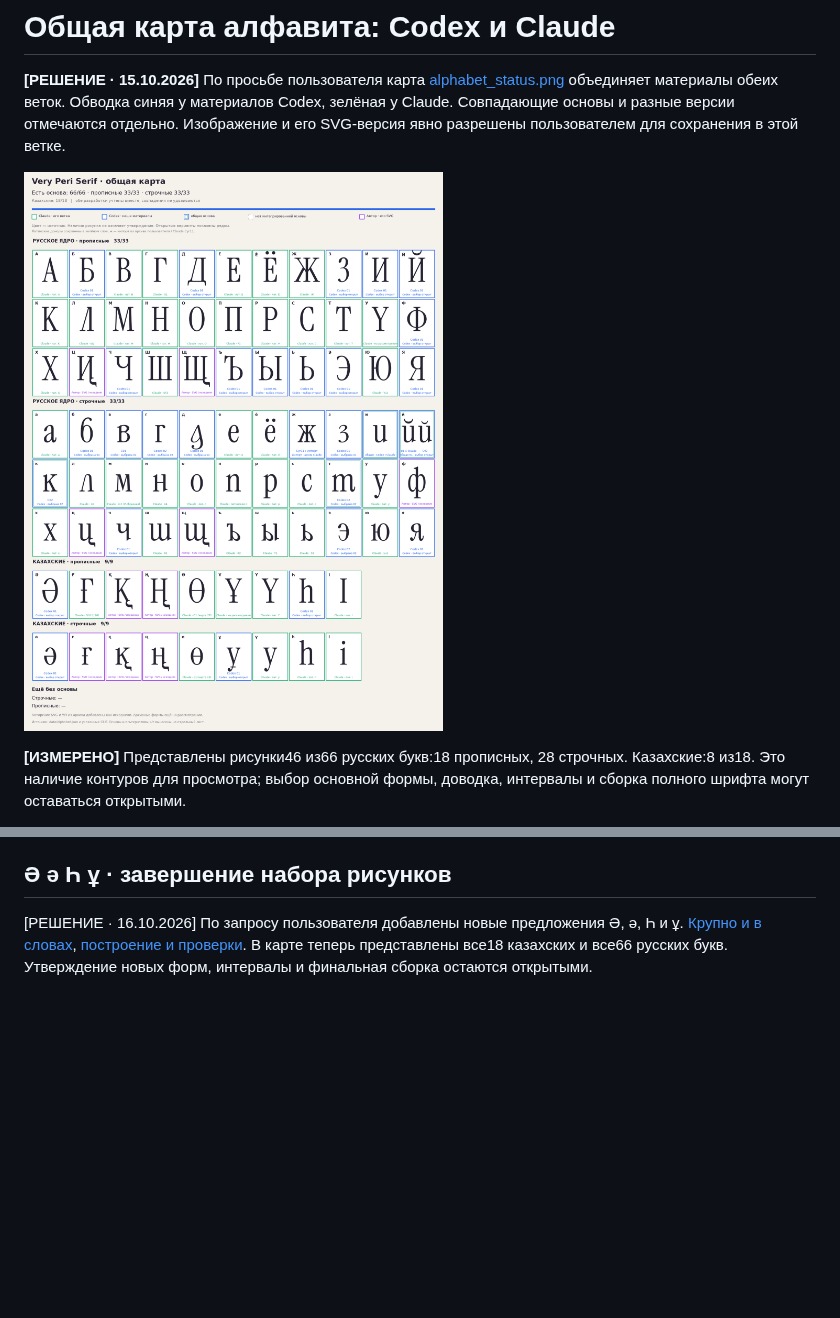
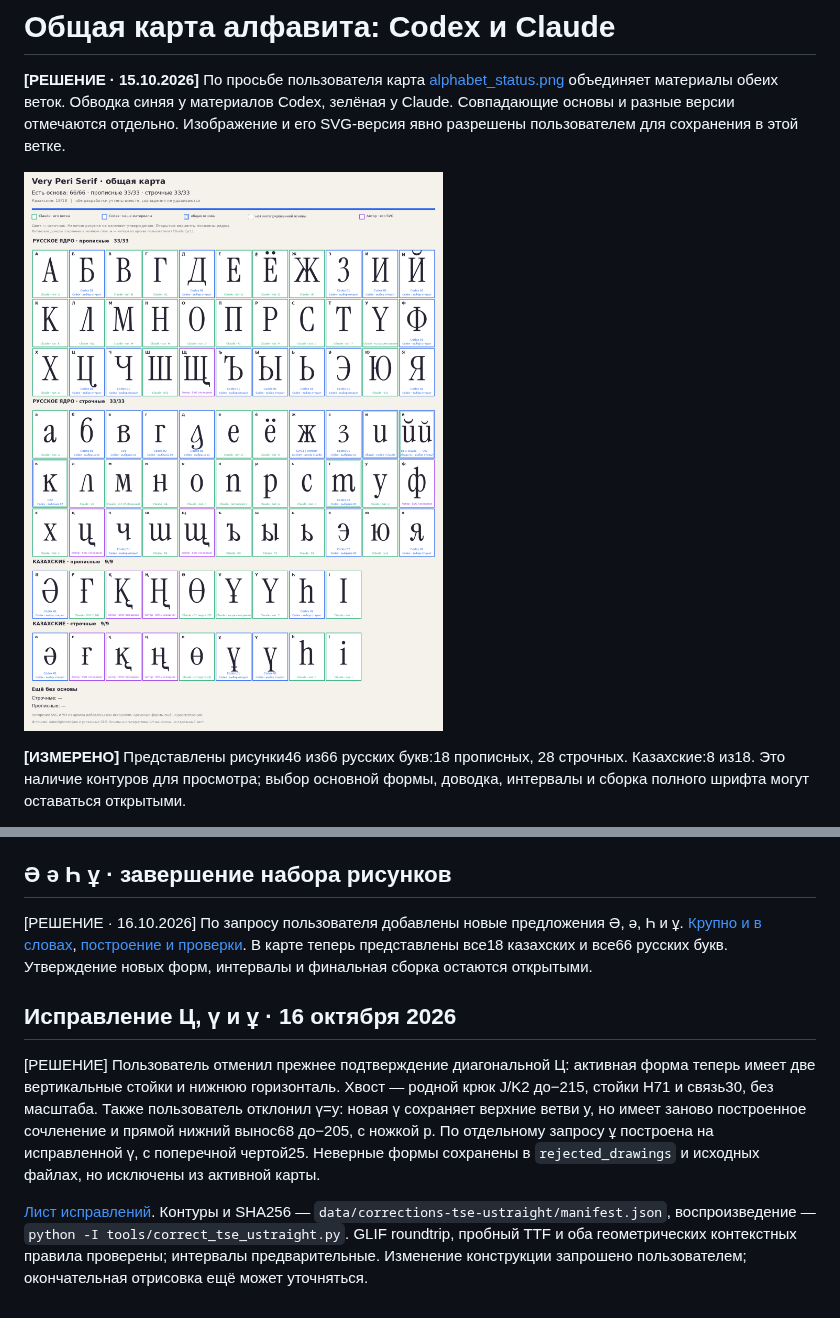
Before and after one commit to rahatulyerbolat05-dotcom/Very-Peri-serif, a Markdown page: docs/alphabet-review.md, 2 parts joined by grey strips. Drawn GitHub-style; pictures changed too: docs/img/alphabet_status.png; blank space fills up the shorter version.

Commit message:
Correct Tse and lowercase U straight and stroked U constructions

```diff
--- a/docs/alphabet-review.md
+++ b/docs/alphabet-review.md
@@ -145,3 +145,21 @@ SHA256 записаны в соседнем `manifest.json`; контуры не
 [построение и проверки](glyphs/kz_completion.md).
 В карте теперь представлены все18 казахских и все66 русских букв.
 Утверждение новых форм, интервалы и финальная сборка остаются открытыми.
+
+## Исправление Ц, ү и ұ · 16 октября 2026
+
+[РЕШЕНИЕ] Пользователь отменил прежнее подтверждение диагональной Ц:
+активная форма теперь имеет две вертикальные стойки и нижнюю горизонталь.
+Хвост — родной крюк J/K2 до−215, стойки H71 и связь30, без масштаба.
+Также пользователь отклонил ү=y: новая ү сохраняет верхние ветви y,
+но имеет заново построенное сочленение и прямой нижний вынос68 до−205,
+с ножкой p. По отдельному запросу ұ построена на исправленной ү,
+с поперечной чертой25. Неверные формы сохранены в `rejected_drawings`
+и исходных файлах, но исключены из активной карты.
+
+[Лист исправлений](img/corrections_tse_ustraight.svg).
+Контуры и SHA256 — `data/corrections-tse-ustraight/manifest.json`,
+воспроизведение — `python -I tools/correct_tse_ustraight.py`.
+GLIF roundtrip, пробный TTF и оба геометрических контекстных правила
+проверены; интервалы предварительные. Изменение конструкции запрошено
+пользователем; окончательная отрисовка ещё может уточняться.
```
Also changed, not shown: CLAUDE.md (+7 -0 lines), docs/glyphs/homoglyphs.md (+1 -1 lines), 14 other files.
